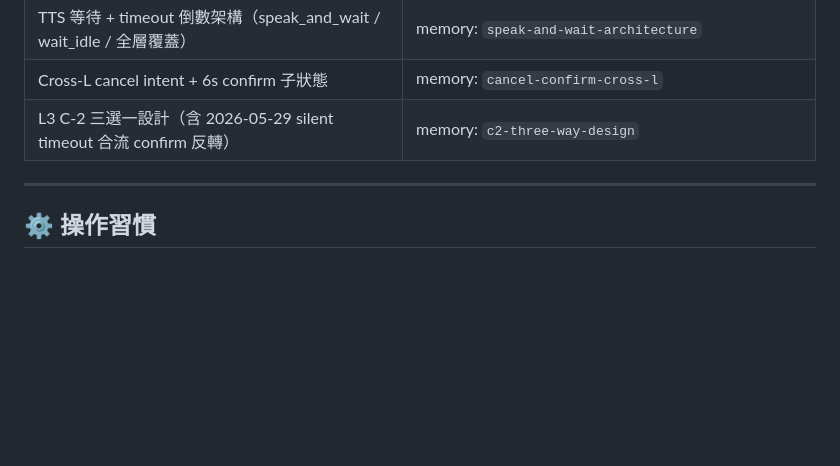
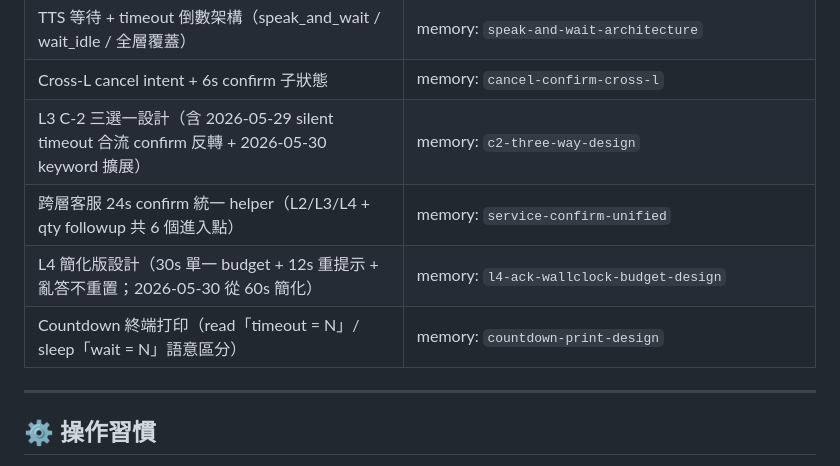
Before and after one commit to leon13018/project_jiqiren, a Markdown page: .claude/CLAUDE.md, the part around the change. Drawn GitHub-style; blank space fills up the shorter version.

Commit message:
docs(CLAUDE): record 2026-05-30/31 session memory pointers
新增 3 個 memory pointer:
- service-confirm-unified — 跨層客服 24s confirm helper（6 個進入點）
- l4-ack-wallclock-budget-design — L4 簡化版（30s budget + 12s 重提示）
- countdown-print-design — read「timeout=N」/ sleep「wait=N」語意區分

更新 c2-three-way-design pointer 描述加 2026-05-30 keyword 擴展段。

純 doc 增量；行為不變；本 session 18 commits 已全部 push + Pi sync。

Co-Authored-By: Claude Opus 4.7 <noreply@anthropic.com>

```diff
--- a/.claude/CLAUDE.md
+++ b/.claude/CLAUDE.md
@@ -137,7 +137,10 @@ S1 v2 sales/ L0-L5 全層完成後**休眠** — 後續 S2-S7 / wire-up / HTML
 | Worker / wire-up 結構改動派 sales-coder 規則 | memory: `worker-level-changes-dispatch-sales-coder` |
 | TTS 等待 + timeout 倒數架構（speak_and_wait / wait_idle / 全層覆蓋） | memory: `speak-and-wait-architecture` |
 | Cross-L cancel intent + 6s confirm 子狀態 | memory: `cancel-confirm-cross-l` |
-| L3 C-2 三選一設計（含 2026-05-29 silent timeout 合流 confirm 反轉） | memory: `c2-three-way-design` |
+| L3 C-2 三選一設計（含 2026-05-29 silent timeout 合流 confirm 反轉 + 2026-05-30 keyword 擴展） | memory: `c2-three-way-design` |
+| 跨層客服 24s confirm 統一 helper（L2/L3/L4 + qty followup 共 6 個進入點） | memory: `service-confirm-unified` |
+| L4 簡化版設計（30s 單一 budget + 12s 重提示 + 亂答不重置；2026-05-30 從 60s 簡化） | memory: `l4-ack-wallclock-budget-design` |
+| Countdown 終端打印（read「timeout = N」/ sleep「wait = N」語意區分） | memory: `countdown-print-design` |
 
 ---
 
```
